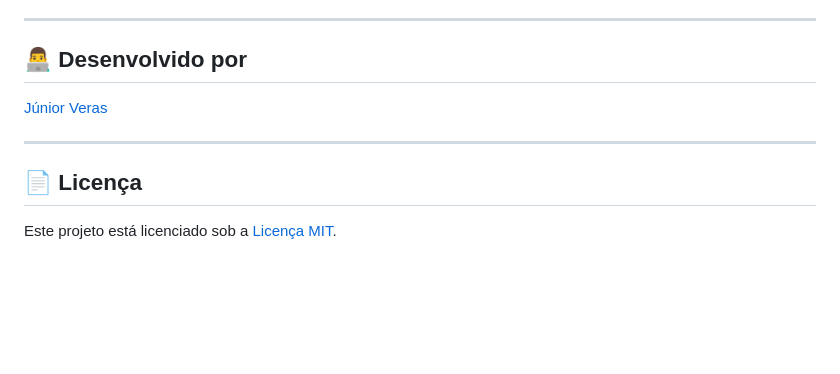
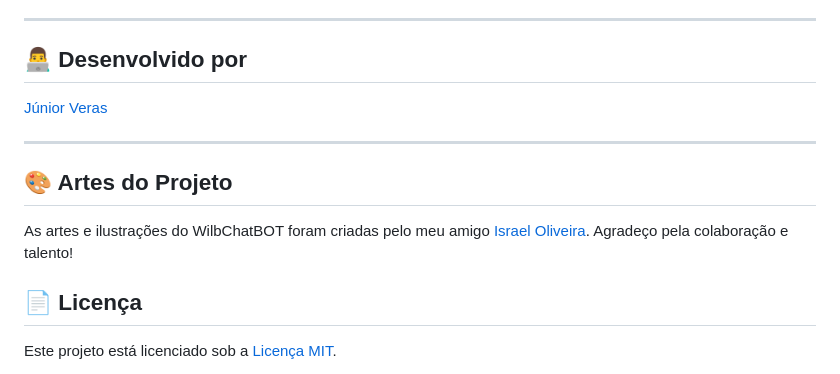
Before and after one commit to juniodevs/Wilb-Chat-BOT, a Markdown page: README.md, the part around the change. Drawn GitHub-style; blank space fills up the shorter version.

Commit message:
feat: add project artwork section to README with credit to illustrator

```diff
--- a/README.md
+++ b/README.md
@@ -176,6 +176,10 @@ wilbchatbot/
 
 ---
 
+## 🎨 Artes do Projeto
+
+As artes e ilustrações do WilbChatBOT foram criadas pelo meu amigo [Israel Oliveira](https://www.instagram.com/israeloliveira003/). Agradeço pela colaboração e talento!
+
 ## 📄 Licença
 
 Este projeto está licenciado sob a [Licença MIT](LICENSE).
```
